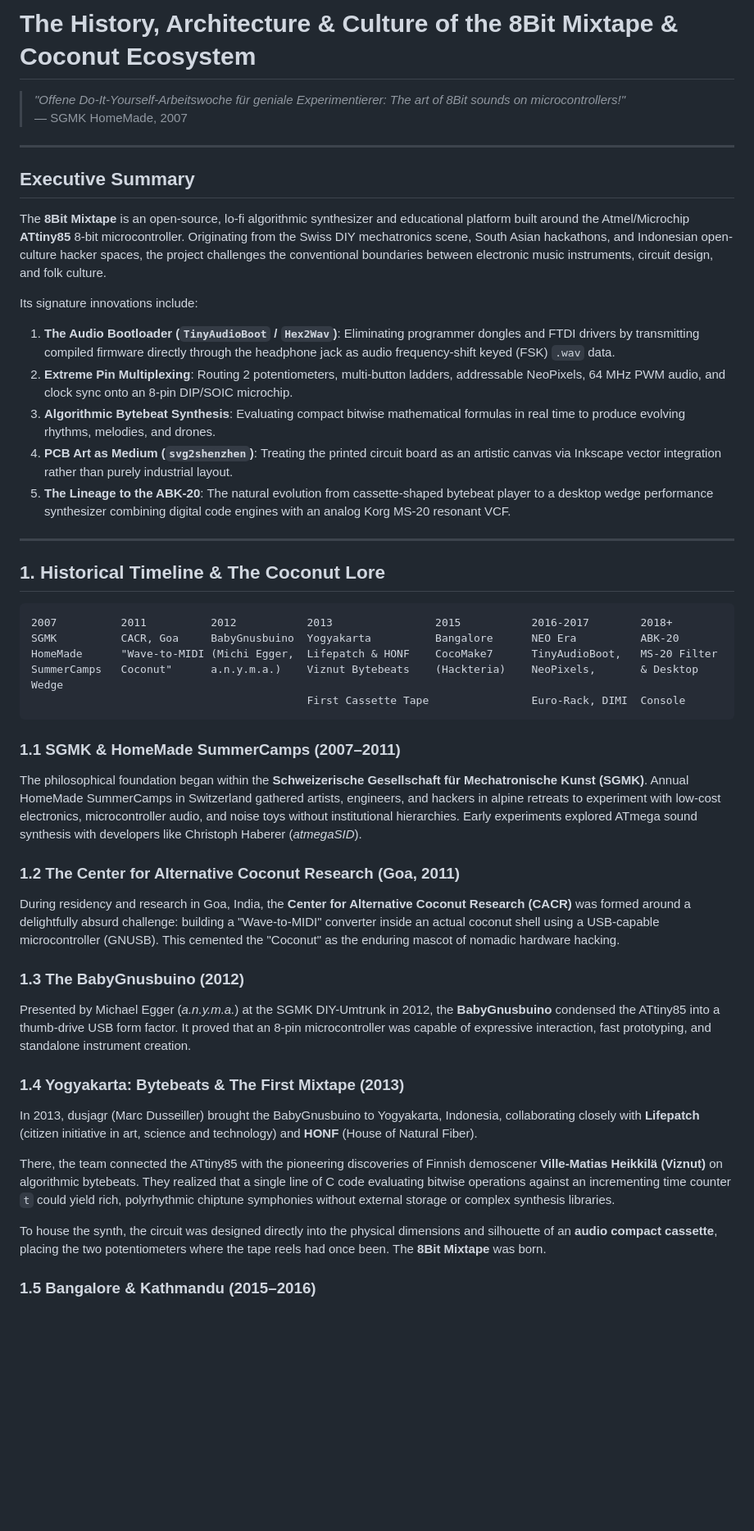
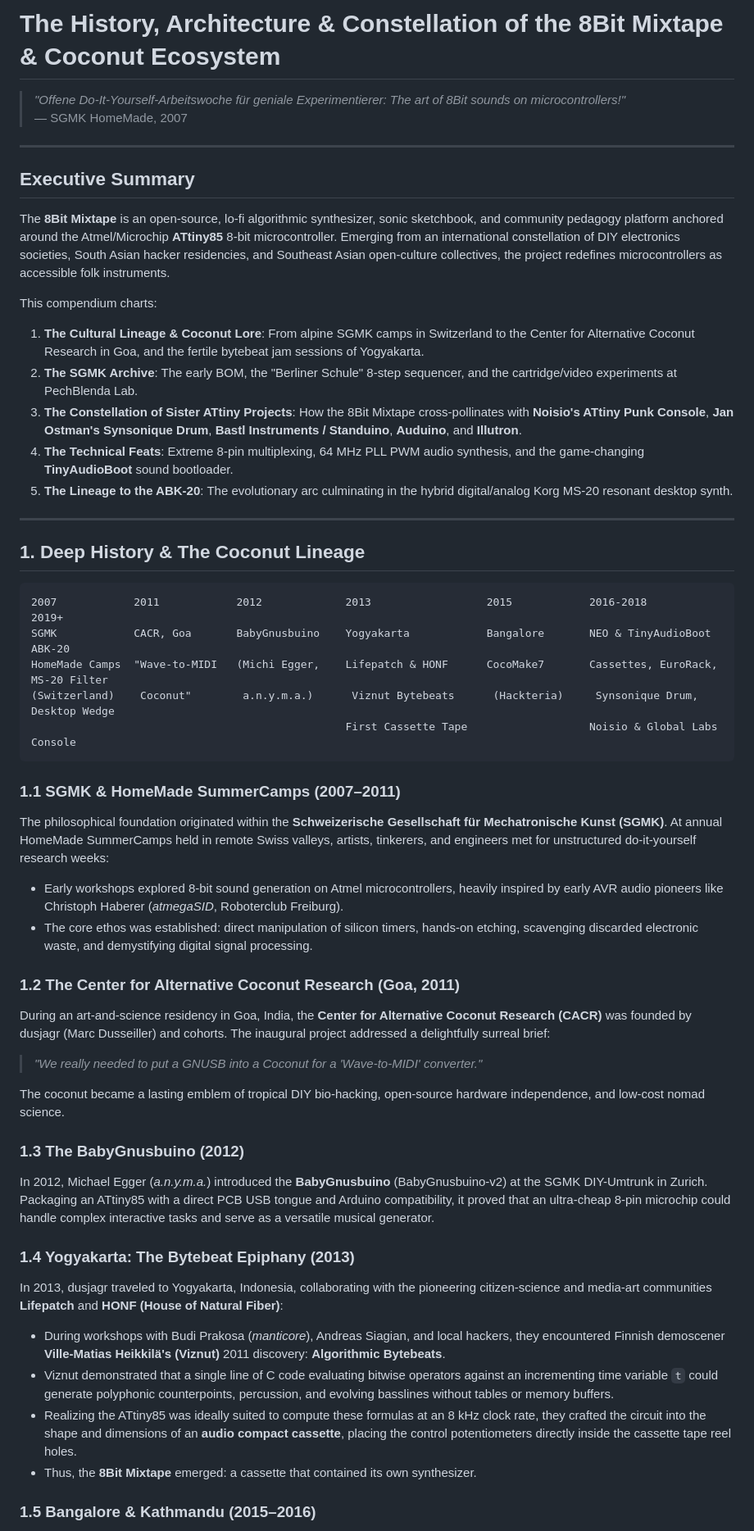
Before and after one commit to 8BitMixtape/8Bit-Vintage, a Markdown page: docs/HISTORY_AND_ARCHITECTURE.md, the part around one of its changes. Shown at 82% size. Drawn GitHub-style; blank space fills up the shorter version.

````diff
--- a/docs/HISTORY_AND_ARCHITECTURE.md
+++ b/docs/HISTORY_AND_ARCHITECTURE.md
@@ -1,4 +1,4 @@
-# The History, Architecture & Culture of the 8Bit Mixtape & Coconut Ecosystem
+# The History, Architecture & Constellation of the 8Bit Mixtape & Coconut Ecosystem
 
 > *"Offene Do-It-Yourself-Arbeitswoche für geniale Experimentierer: The art of 8Bit sounds on microcontrollers!"*
 > — SGMK HomeMade, 2007
@@ -7,41 +7,46 @@
 
 ## Executive Summary
 
-The **8Bit Mixtape** is an open-source, lo-fi algorithmic synthesizer and educational platform built around the Atmel/Microchip **ATtiny85** 8-bit microcontroller. Originating from the Swiss DIY mechatronics scene, South Asian hackathons, and Indonesian open-culture hacker spaces, the project challenges the conventional boundaries between electronic music instruments, circuit design, and folk culture.
+The **8Bit Mixtape** is an open-source, lo-fi algorithmic synthesizer, sonic sketchbook, and community pedagogy platform anchored around the Atmel/Microchip **ATtiny85** 8-bit microcontroller. Emerging from an international constellation of DIY electronics societies, South Asian hacker residencies, and Southeast Asian open-culture collectives, the project redefines microcontrollers as accessible folk instruments.
 
-Its signature innovations include:
-1. **The Audio Bootloader (`TinyAudioBoot` / `Hex2Wav`)**: Eliminating programmer dongles and FTDI drivers by transmitting compiled firmware directly through the headphone jack as audio frequency-shift keyed (FSK) `.wav` data.
-2. **Extreme Pin Multiplexing**: Routing 2 potentiometers, multi-button ladders, addressable NeoPixels, 64 MHz PWM audio, and clock sync onto an 8-pin DIP/SOIC microchip.
-3. **Algorithmic Bytebeat Synthesis**: Evaluating compact bitwise mathematical formulas in real time to produce evolving rhythms, melodies, and drones.
-4. **PCB Art as Medium (`svg2shenzhen`)**: Treating the printed circuit board as an artistic canvas via Inkscape vector integration rather than purely industrial layout.
-5. **The Lineage to the ABK-20**: The natural evolution from cassette-shaped bytebeat player to a desktop wedge performance synthesizer combining digital code engines with an analog Korg MS-20 resonant VCF.
+This compendium charts:
+1. **The Cultural Lineage & Coconut Lore**: From alpine SGMK camps in Switzerland to the Center for Alternative Coconut Research in Goa, and the fertile bytebeat jam sessions of Yogyakarta.
+2. **The SGMK Archive**: The early BOM, the "Berliner Schule" 8-step sequencer, and the cartridge/video experiments at PechBlenda Lab.
+3. **The Constellation of Sister ATtiny Projects**: How the 8Bit Mixtape cross-pollinates with **Noisio's ATtiny Punk Console**, **Jan Ostman's Synsonique Drum**, **Bastl Instruments / Standuino**, **Auduino**, and **Illutron**.
+4. **The Technical Feats**: Extreme 8-pin multiplexing, 64 MHz PLL PWM audio synthesis, and the game-changing **TinyAudioBoot** sound bootloader.
+5. **The Lineage to the ABK-20**: The evolutionary arc culminating in the hybrid digital/analog Korg MS-20 resonant desktop synth.
 
 ---
 
-## 1. Historical Timeline & The Coconut Lore
+## 1. Deep History & The Coconut Lineage
 
 ```
-2007          2011          2012           2013                2015           2016-2017        2018+
-SGMK          CACR, Goa     BabyGnusbuino  Yogyakarta          Bangalore      NEO Era          ABK-20
-HomeMade      "Wave-to-MIDI (Michi Egger,  Lifepatch & HONF    CocoMake7      TinyAudioBoot,   MS-20 Filter
-SummerCamps   Coconut"      a.n.y.m.a.)    Viznut Bytebeats    (Hackteria)    NeoPixels,       & Desktop Wedge
-                                           First Cassette Tape                Euro-Rack, DIMI  Console
+2007            2011            2012             2013                  2015            2016-2018         2019+
+SGMK            CACR, Goa       BabyGnusbuino    Yogyakarta            Bangalore       NEO & TinyAudioBoot  ABK-20
+HomeMade Camps  "Wave-to-MIDI   (Michi Egger,    Lifepatch & HONF      CocoMake7       Cassettes, EuroRack,  MS-20 Filter
+(Switzerland)    Coconut"        a.n.y.m.a.)      Viznut Bytebeats      (Hackteria)     Synsonique Drum,      Desktop Wedge
+                                                 First Cassette Tape                   Noisio & Global Labs   Console
 ```
 
 ### 1.1 SGMK & HomeMade SummerCamps (2007–2011)
-The philosophical foundation began within the **Schweizerische Gesellschaft für Mechatronische Kunst (SGMK)**. Annual HomeMade SummerCamps in Switzerland gathered artists, engineers, and hackers in alpine retreats to experiment with low-cost electronics, microcontroller audio, and noise toys without institutional hierarchies. Early experiments explored ATmega sound synthesis with developers like Christoph Haberer (*atmegaSID*).
+The philosophical foundation originated within the **Schweizerische Gesellschaft für Mechatronische Kunst (SGMK)**. At annual HomeMade SummerCamps held in remote Swiss valleys, artists, tinkerers, and engineers met for unstructured do-it-yourself research weeks:
+* Early workshops explored 8-bit sound generation on Atmel microcontrollers, heavily inspired by early AVR audio pioneers like Christoph Haberer (*atmegaSID*, Roboterclub Freiburg).
+* The core ethos was established: direct manipulation of silicon timers, hands-on etching, scavenging discarded electronic waste, and demystifying digital signal processing.
 
 ### 1.2 The Center for Alternative Coconut Research (Goa, 2011)
-During residency and research in Goa, India, the **Center for Alternative Coconut Research (CACR)** was formed around a delightfully absurd challenge: building a "Wave-to-MIDI" converter inside an actual coconut shell using a USB-capable microcontroller (GNUSB). This cemented the "Coconut" as the enduring mascot of nomadic hardware hacking.
+During an art-and-science residency in Goa, India, the **Center for Alternative Coconut Research (CACR)** was founded by dusjagr (Marc Dusseiller) and cohorts. The inaugural project addressed a delightfully surreal brief:
+> *"We really needed to put a GNUSB into a Coconut for a 'Wave-to-MIDI' converter."*
+
+The coconut became a lasting emblem of tropical DIY bio-hacking, open-source hardware independence, and low-cost nomad science.
 
 ### 1.3 The BabyGnusbuino (2012)
-Presented by Michael Egger (*a.n.y.m.a.*) at the SGMK DIY-Umtrunk in 2012, the **BabyGnusbuino** condensed the ATtiny85 into a thumb-drive USB form factor. It proved that an 8-pin microcontroller was capable of expressive interaction, fast prototyping, and standalone instrument creation.
+In 2012, Michael Egger (*a.n.y.m.a.*) introduced the **BabyGnusbuino** (BabyGnusbuino-v2) at the SGMK DIY-Umtrunk in Zurich. Packaging an ATtiny85 with a direct PCB USB tongue and Arduino compatibility, it proved that an ultra-cheap 8-pin microchip could handle complex interactive tasks and serve as a versatile musical generator.
 
-### 1.4 Yogyakarta: Bytebeats & The First Mixtape (2013)
-In 2013, dusjagr (Marc Dusseiller) brought the BabyGnusbuino to Yogyakarta, Indonesia, collaborating closely with **Lifepatch** (citizen initiative in art, science and technology) and **HONF** (House of Natural Fiber).
-
-There, the team connected the ATtiny85 with the pioneering discoveries of Finnish demoscener **Ville-Matias Heikkilä (Viznut)** on algorithmic bytebeats. They realized that a single line of C code evaluating bitwise operations against an incrementing time counter `t` could yield rich, polyrhythmic chiptune symphonies without external storage or complex synthesis libraries.
-
-To house the synth, the circuit was designed directly into the physical dimensions and silhouette of an **audio compact cassette**, placing the two potentiometers where the tape reels had once been. The **8Bit Mixtape** was born.
+### 1.4 Yogyakarta: The Bytebeat Epiphany (2013)
+In 2013, dusjagr traveled to Yogyakarta, Indonesia, collaborating with the pioneering citizen-science and media-art communities **Lifepatch** and **HONF (House of Natural Fiber)**:
+* During workshops with Budi Prakosa (*manticore*), Andreas Siagian, and local hackers, they encountered Finnish demoscener **Ville-Matias Heikkilä's (Viznut)** 2011 discovery: **Algorithmic Bytebeats**.
+* Viznut demonstrated that a single line of C code evaluating bitwise operators against an incrementing time variable `t` could generate polyphonic counterpoints, percussion, and evolving basslines without tables or memory buffers.
+* Realizing the ATtiny85 was ideally suited to compute these formulas at an 8 kHz clock rate, they crafted the circuit into the shape and dimensions of an **audio compact cassette**, placing the control potentiometers directly inside the cassette tape reel holes.
+* Thus, the **8Bit Mixtape** emerged: a cassette that contained its own synthesizer.
 
 ### 1.5 Bangalore & Kathmandu (2015–2016)
````
Also changed, not shown: other parts of docs/HISTORY_AND_ARCHITECTURE.md (+114 -192 lines), 1 other file.
